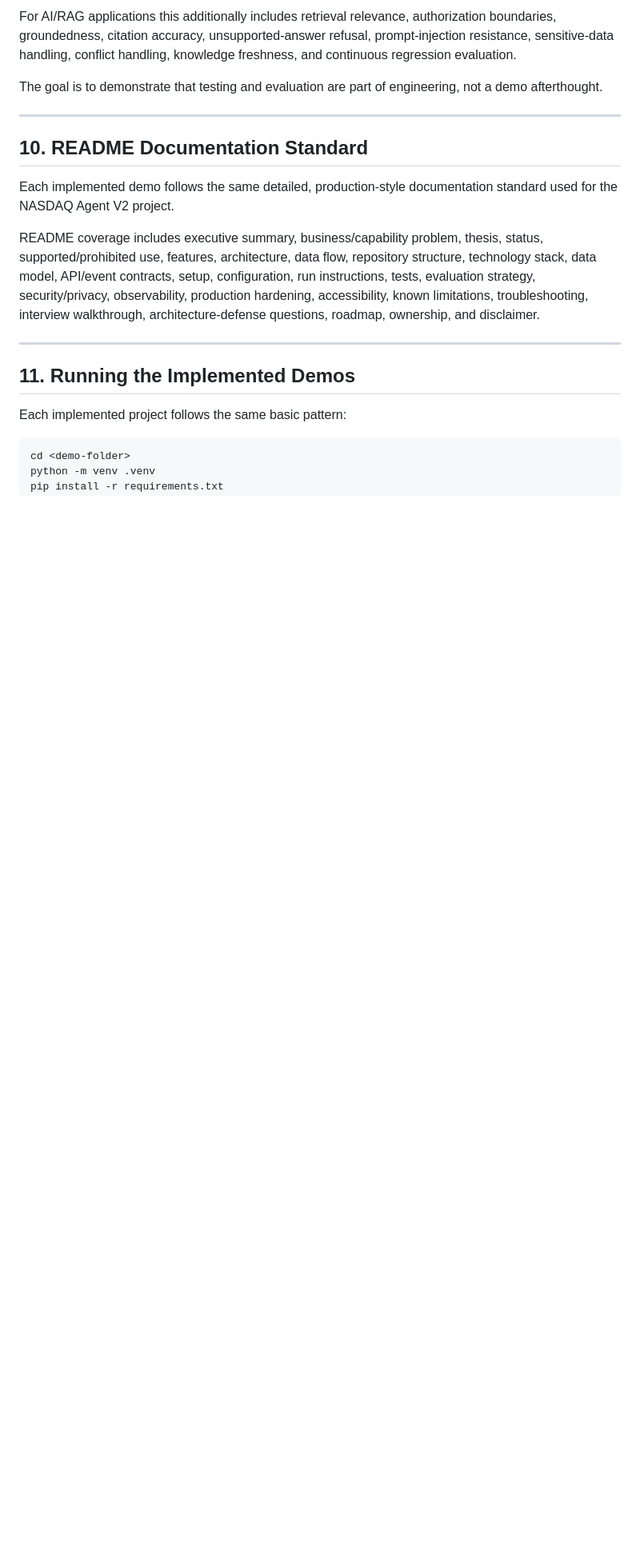
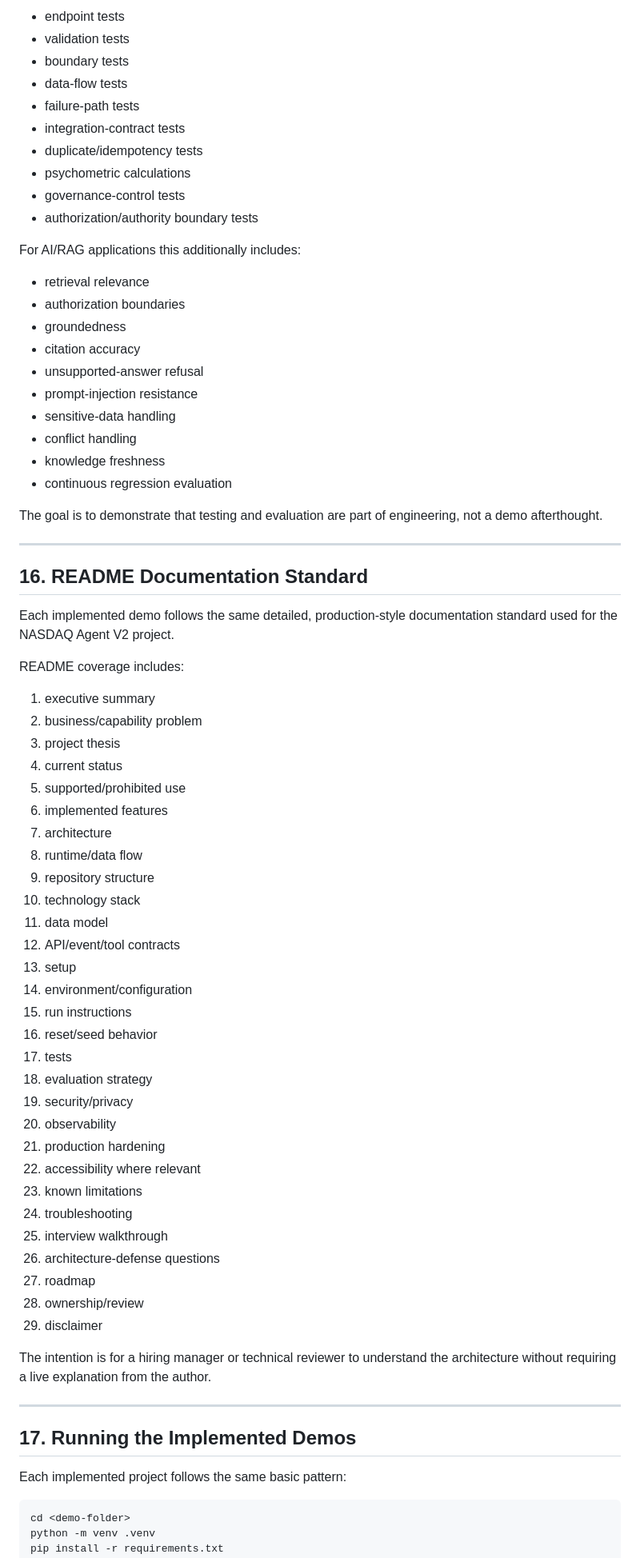
Before and after one commit to JohnCurry28/Jazz-Interview-Portfolio, a Markdown page: README.md, the part around one of its changes. Shown at 80% size. Rendered like a GitHub page; blank space fills up the shorter version.

Commit message:
Update portfolio README for implemented Content Governance Agent

```diff
--- a/README.md
+++ b/README.md
@@ -429,19 +565,73 @@ For deterministic applications this includes endpoint, validation, boundary, dat
 
-For AI/RAG applications this additionally includes retrieval relevance, authorization boundaries, groundedness, citation accuracy, unsupported-answer refusal, prompt-injection resistance, sensitive-data handling, conflict handling, knowledge freshness, and continuous regression evaluation.
+- endpoint tests
+- validation tests
+- boundary tests
+- data-flow tests
+- failure-path tests
+- integration-contract tests
+- duplicate/idempotency tests
+- psychometric calculations
+- governance-control tests
+- authorization/authority boundary tests
+
+For AI/RAG applications this additionally includes:
+
+- retrieval relevance
+- authorization boundaries
+- groundedness
+- citation accuracy
+- unsupported-answer refusal
+- prompt-injection resistance
+- sensitive-data handling
+- conflict handling
+- knowledge freshness
+- continuous regression evaluation
 
 The goal is to demonstrate that testing and evaluation are part of engineering, not a demo afterthought.
 
 ---
 
-## 10. README Documentation Standard
+## 16. README Documentation Standard
 
 Each implemented demo follows the same detailed, production-style documentation standard used for the NASDAQ Agent V2 project.
 
-README coverage includes executive summary, business/capability problem, thesis, status, supported/prohibited use, features, architecture, data flow, repository structure, technology stack, data model, API/event contracts, setup, configuration, run instructions, tests, evaluation strategy, security/privacy, observability, production hardening, accessibility, known limitations, troubleshooting, interview walkthrough, architecture-defense questions, roadmap, ownership, and disclaimer.
+README coverage includes:
+
+1. executive summary
+2. business/capability problem
+3. project thesis
+4. current status
+5. supported/prohibited use
+6. implemented features
+7. architecture
+8. runtime/data flow
+9. repository structure
+10. technology stack
+11. data model
+12. API/event/tool contracts
+13. setup
+14. environment/configuration
+15. run instructions
+16. reset/seed behavior
+17. tests
+18. evaluation strategy
+19. security/privacy
+20. observability
+21. production hardening
+22. accessibility where relevant
+23. known limitations
+24. troubleshooting
+25. interview walkthrough
+26. architecture-defense questions
+27. roadmap
+28. ownership/review
+29. disclaimer
+
+The intention is for a hiring manager or technical reviewer to understand the architecture without requiring a live explanation from the author.
 
 ---
 
-## 11. Running the Implemented Demos
+## 17. Running the Implemented Demos
 
 Each implemented project follows the same basic pattern:
 
```
Also changed, not shown: other parts of README.md (+261 -124 lines).
